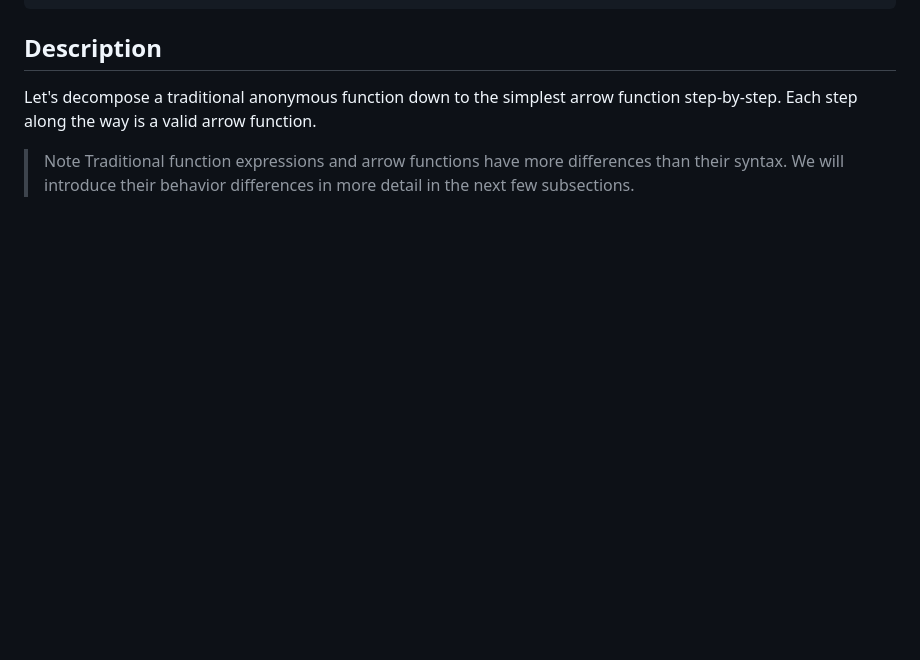
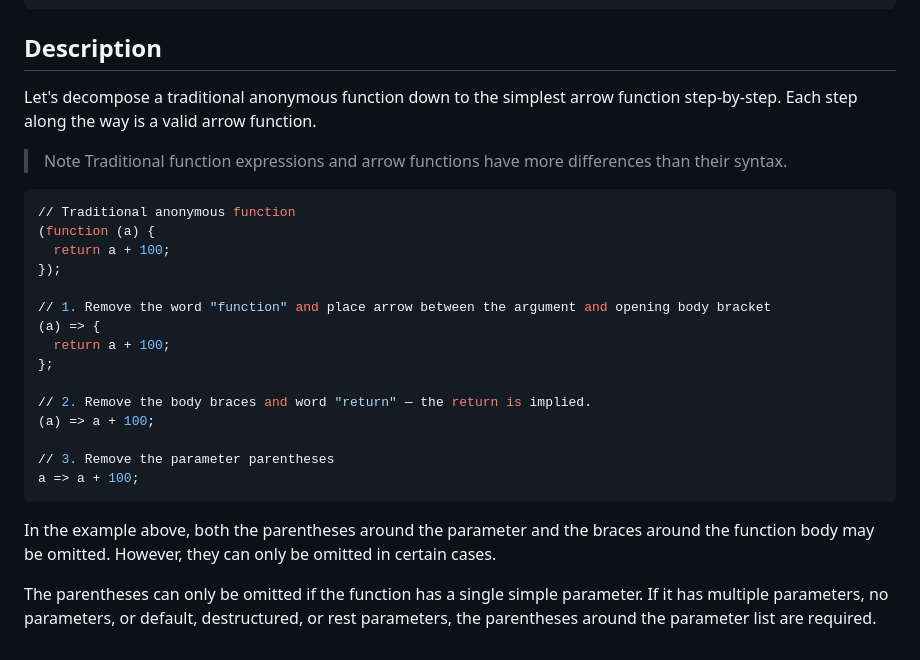
Before and after one commit to kamaralid7/ReactLearnings, a Markdown page: Chapter 01 - Inception/Theory/Session1-Theory.md, the part around the change. Rendered like a GitHub page; blank space fills up the shorter version.

````diff
--- a/Chapter 01 - Inception/Theory/Session1-Theory.md
+++ b/Chapter 01 - Inception/Theory/Session1-Theory.md
@@ -105,4 +105,26 @@ async (param1, param2, ...paramN) => {
 Let's decompose a traditional anonymous function down to the simplest arrow function step-by-step. Each step along the way is a valid arrow function.
 
 >Note
-Traditional function expressions and arrow functions have more differences than their syntax. We will introduce their behavior differences in more detail in the next few subsections.
+Traditional function expressions and arrow functions have more differences than their syntax.
+
+```sh
+// Traditional anonymous function
+(function (a) {
+  return a + 100;
+});
+
+// 1. Remove the word "function" and place arrow between the argument and opening body bracket
+(a) => {
+  return a + 100;
+};
+
+// 2. Remove the body braces and word "return" — the return is implied.
+(a) => a + 100;
+
+// 3. Remove the parameter parentheses
+a => a + 100;
+```
+
+In the example above, both the parentheses around the parameter and the braces around the function body may be omitted. However, they can only be omitted in certain cases.
+
+The parentheses can only be omitted if the function has a single simple parameter. If it has multiple parameters, no parameters, or default, destructured, or rest parameters, the parentheses around the parameter list are required.
````
